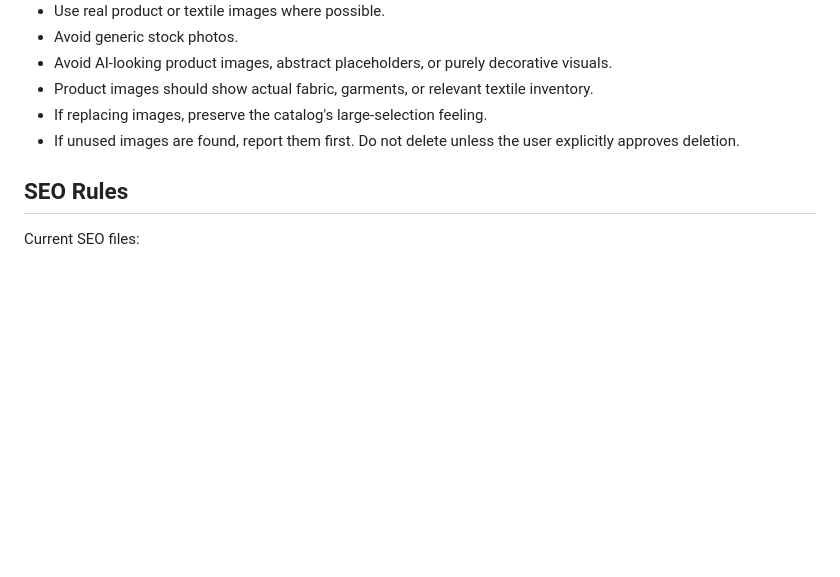
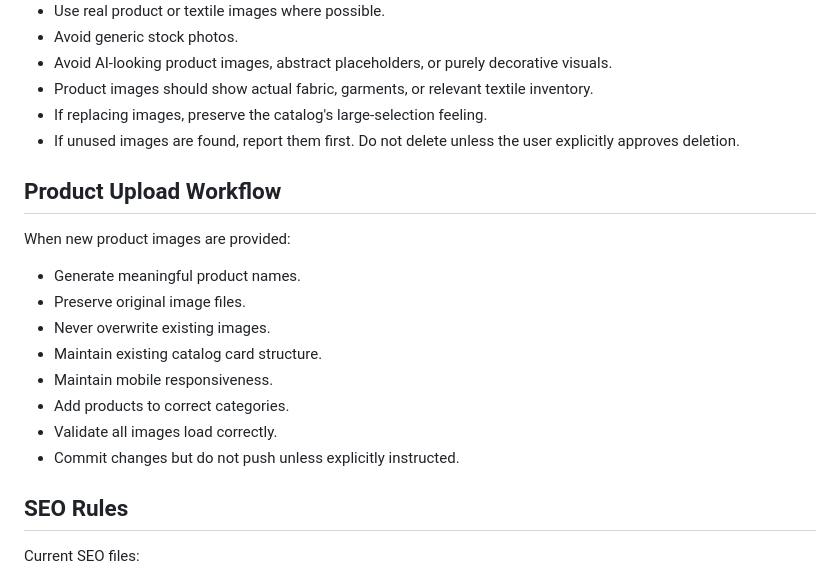
Before and after one commit to NusatechSolutions/pnmfashion, a Markdown page: pnmfashion-rules.md, the part around the change. GitHub-like rendering; blank space fills up the shorter version.

Commit message:
Add product upload workflow rules

```diff
--- a/pnmfashion-rules.md
+++ b/pnmfashion-rules.md
@@ -370,6 +370,19 @@ Image rules:
 - If replacing images, preserve the catalog's large-selection feeling.
 - If unused images are found, report them first. Do not delete unless the user explicitly approves deletion.
 
+## Product Upload Workflow
+
+When new product images are provided:
+
+- Generate meaningful product names.
+- Preserve original image files.
+- Never overwrite existing images.
+- Maintain existing catalog card structure.
+- Maintain mobile responsiveness.
+- Add products to correct categories.
+- Validate all images load correctly.
+- Commit changes but do not push unless explicitly instructed.
+
 ## SEO Rules
 
 Current SEO files:
```
